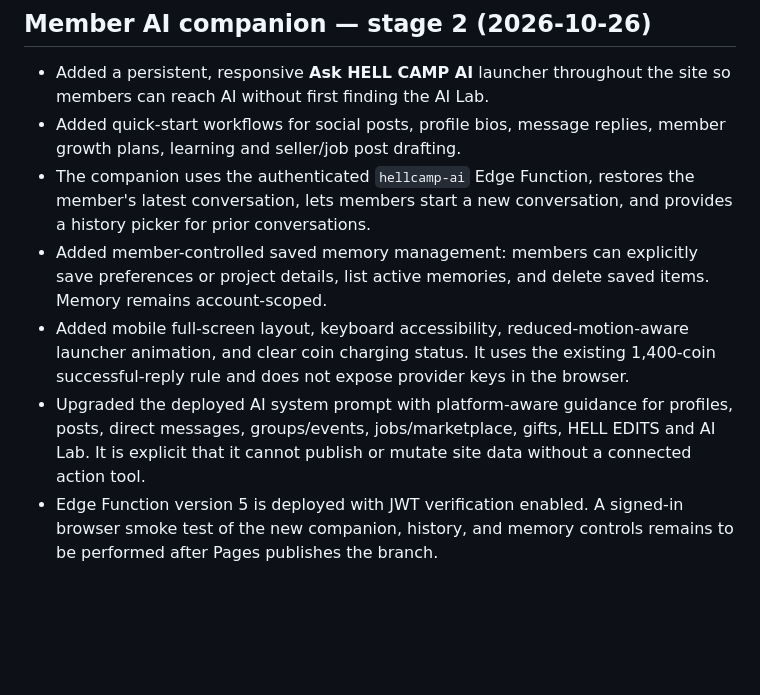
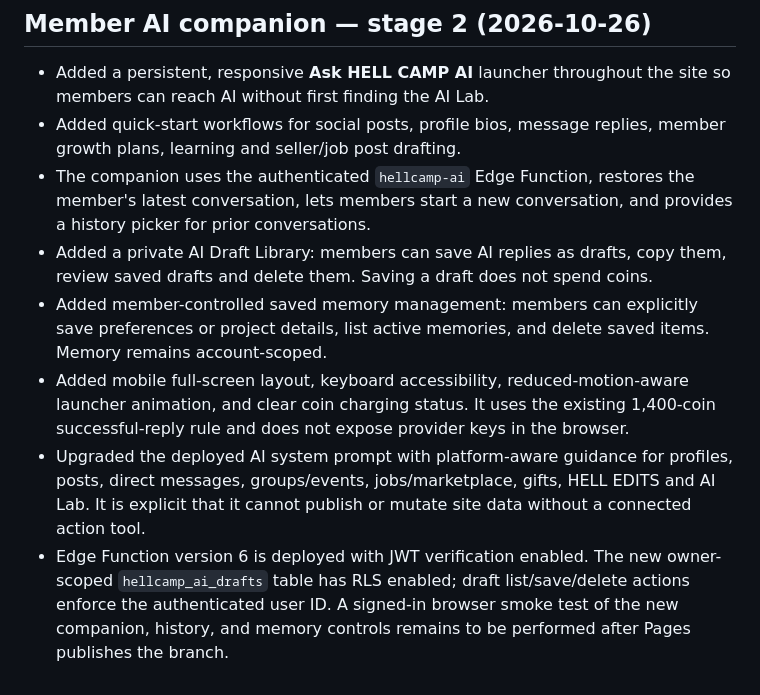
Before and after one commit to muskysocial/Hell-Camp-AI-Social-, a Markdown page: docs/HELL-CAMP-AI-FOUNDATION.md, the part around the change. Rendered like a GitHub page; blank space fills up the shorter version.

Commit message:
Document AI draft library stage 2

```diff
--- a/docs/HELL-CAMP-AI-FOUNDATION.md
+++ b/docs/HELL-CAMP-AI-FOUNDATION.md
@@ -68,7 +68,8 @@ The foundation PR was merged to `main` on 2026-10-26. The `hellcamp-ai` Edge Fun
 - Added a persistent, responsive **Ask HELL CAMP AI** launcher throughout the site so members can reach AI without first finding the AI Lab.
 - Added quick-start workflows for social posts, profile bios, message replies, member growth plans, learning and seller/job post drafting.
 - The companion uses the authenticated `hellcamp-ai` Edge Function, restores the member's latest conversation, lets members start a new conversation, and provides a history picker for prior conversations.
+- Added a private AI Draft Library: members can save AI replies as drafts, copy them, review saved drafts and delete them. Saving a draft does not spend coins.
 - Added member-controlled saved memory management: members can explicitly save preferences or project details, list active memories, and delete saved items. Memory remains account-scoped.
 - Added mobile full-screen layout, keyboard accessibility, reduced-motion-aware launcher animation, and clear coin charging status. It uses the existing 1,400-coin successful-reply rule and does not expose provider keys in the browser.
 - Upgraded the deployed AI system prompt with platform-aware guidance for profiles, posts, direct messages, groups/events, jobs/marketplace, gifts, HELL EDITS and AI Lab. It is explicit that it cannot publish or mutate site data without a connected action tool.
-- Edge Function version 5 is deployed with JWT verification enabled. A signed-in browser smoke test of the new companion, history, and memory controls remains to be performed after Pages publishes the branch.
+- Edge Function version 6 is deployed with JWT verification enabled. The new owner-scoped `hellcamp_ai_drafts` table has RLS enabled; draft list/save/delete actions enforce the authenticated user ID. A signed-in browser smoke test of the new companion, history, and memory controls remains to be performed after Pages publishes the branch.
```
